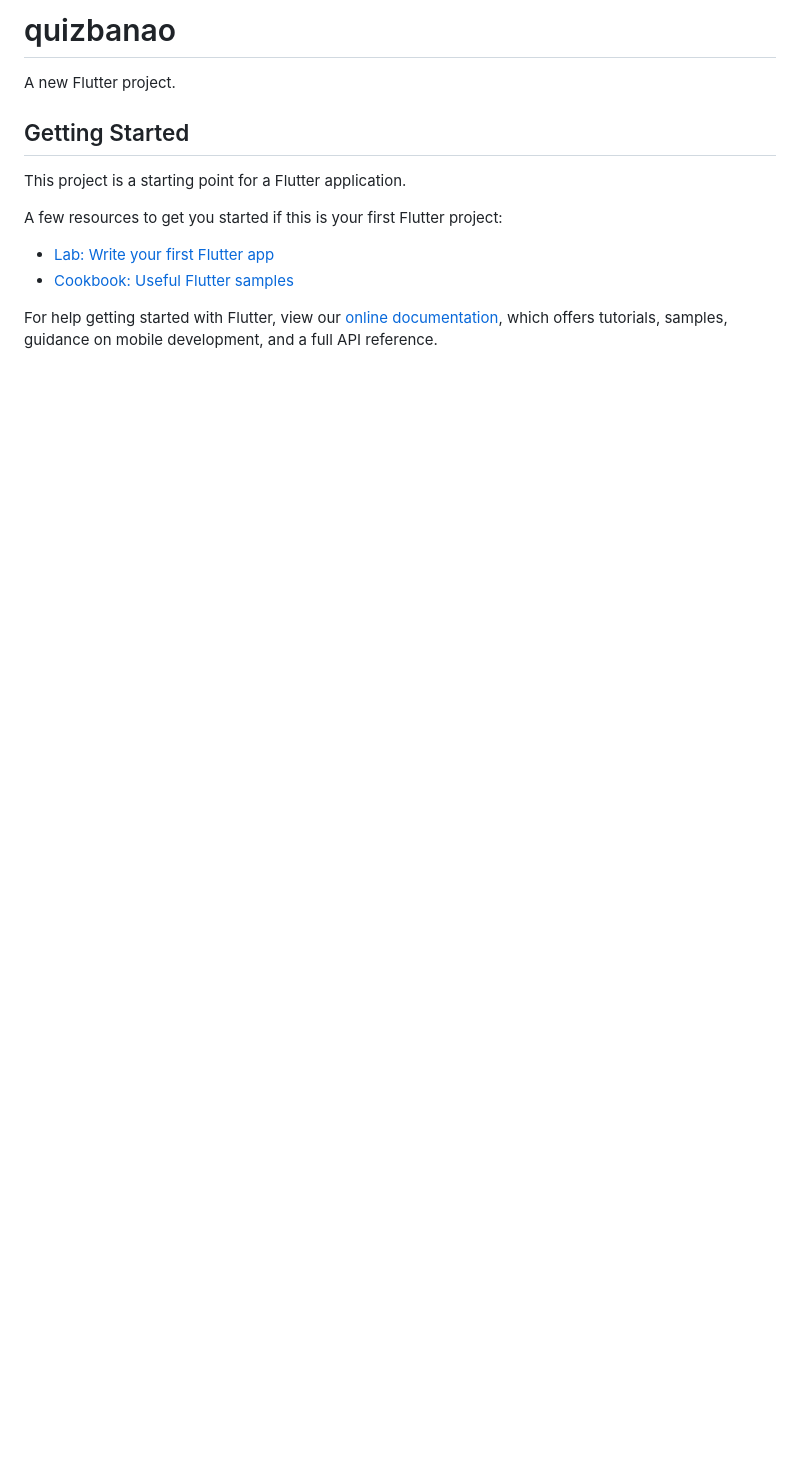
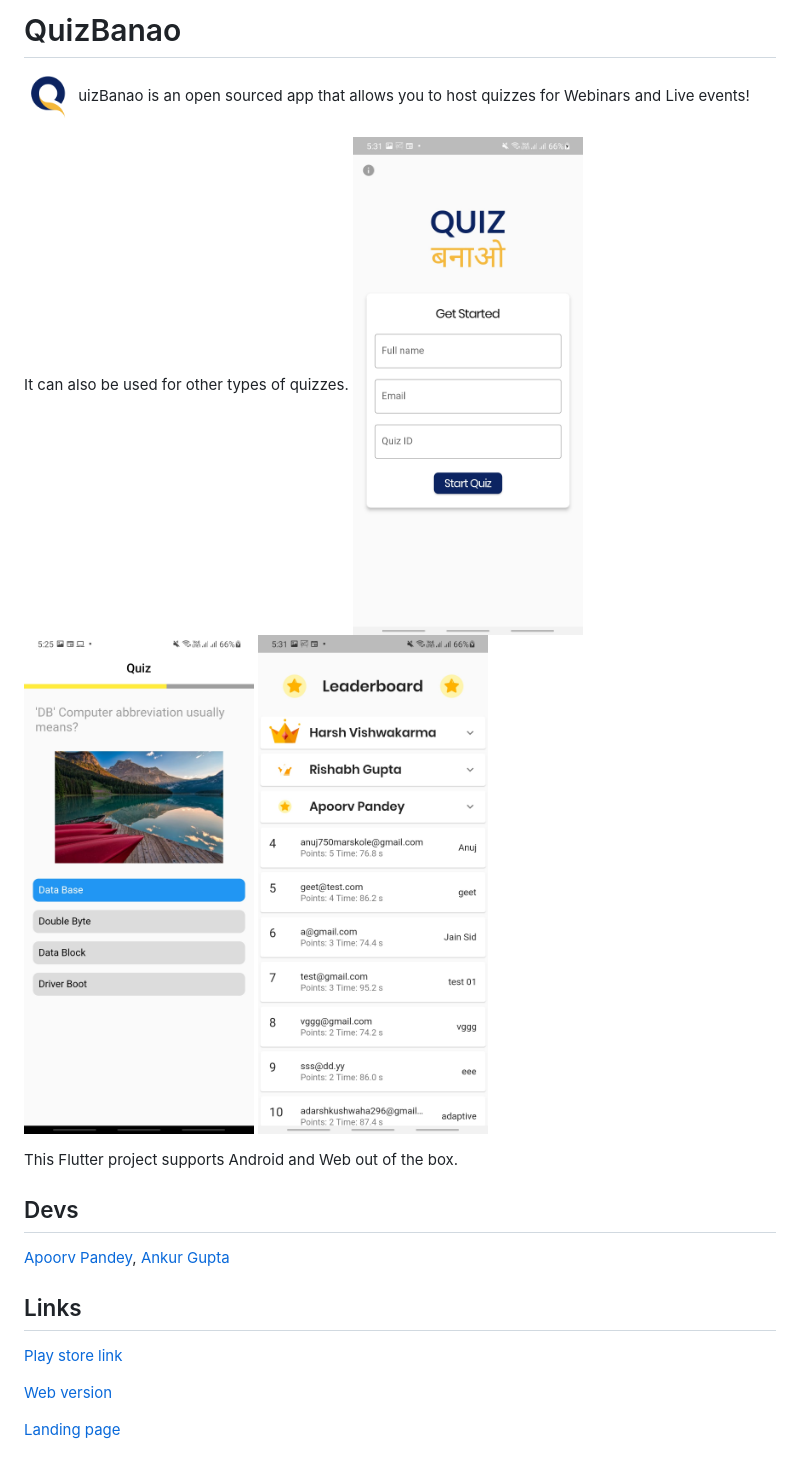
Before and after one commit to gdscrgpv/quizbanao, a Markdown page: README.md, the part around the change. Drawn GitHub-style; pictures changed too: assets/readme/logo.png (added), assets/readme/ss1.jpg (added), assets/readme/ss2.jpg (added); blank space fills up the shorter version.

```diff
--- a/README.md
+++ b/README.md
@@ -1,16 +1,18 @@
-# quizbanao
+# QuizBanao
 
-A new Flutter project.
+<img src="assets/readme/logo.png" height="50"/> uizBanao is an open sourced app that allows you to host quizzes for Webinars and Live events!
 
-## Getting Started
+It can also be used for other types of quizzes.
+<img src="assets/readme/ss1.jpg" height="500"/> <img src="assets/readme/ss2.jpg" height="500"/> <img src="assets/readme/ss3.jpg" height="500"/>
 
-This project is a starting point for a Flutter application.
+This Flutter project supports Android and Web out of the box.
 
-A few resources to get you started if this is your first Flutter project:
+## Devs
+[Apoorv Pandey](https://github.com/apoorvpandey0), [Ankur Gupta](https://github.com/ankurg132)
 
-- [Lab: Write your first Flutter app](https://flutter.dev/docs/get-started/codelab)
-- [Cookbook: Useful Flutter samples](https://flutter.dev/docs/cookbook)
+## Links
+[Play store link](https://play.google.com/console/u/0/developers/6195582735877306679/app/4976094919562156145/app-dashboard?timespan=thirtyDays )
 
-For help getting started with Flutter, view our
-[online documentation](https://flutter.dev/docs), which offers tutorials,
-samples, guidance on mobile development, and a full API reference.
+[Web version](https://web.quizbanao.com/)
+
+[Landing page](https://quizbanao.com/)
```
Also changed, not shown: 1 other file.
